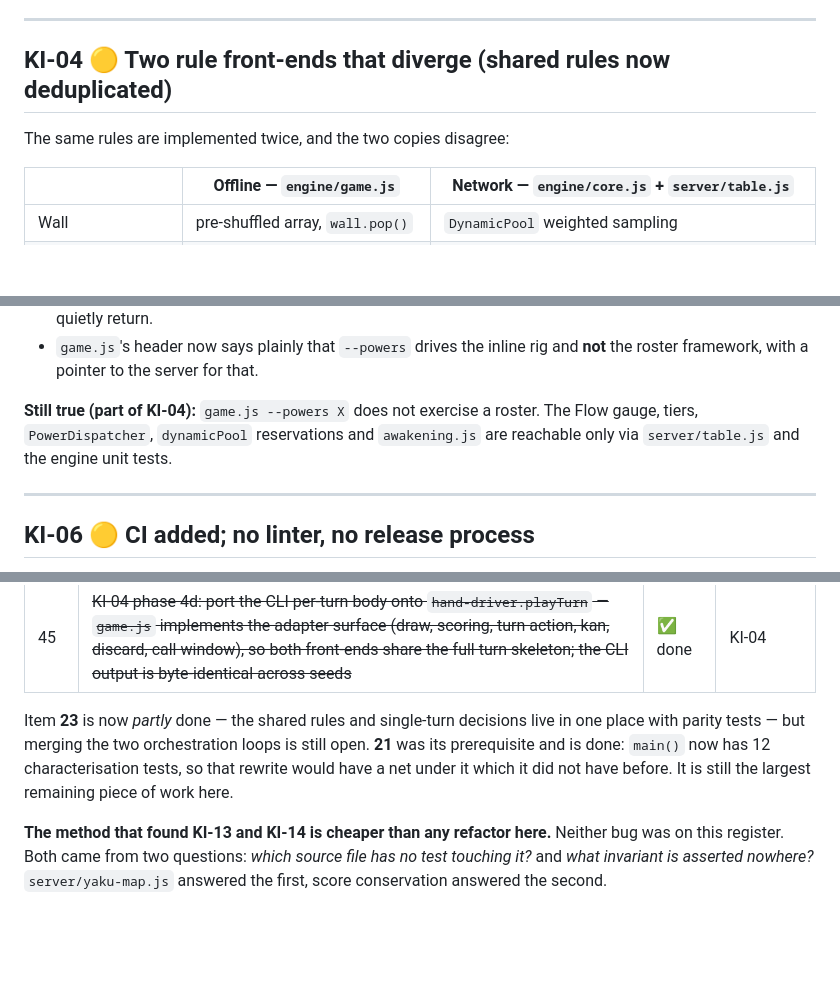
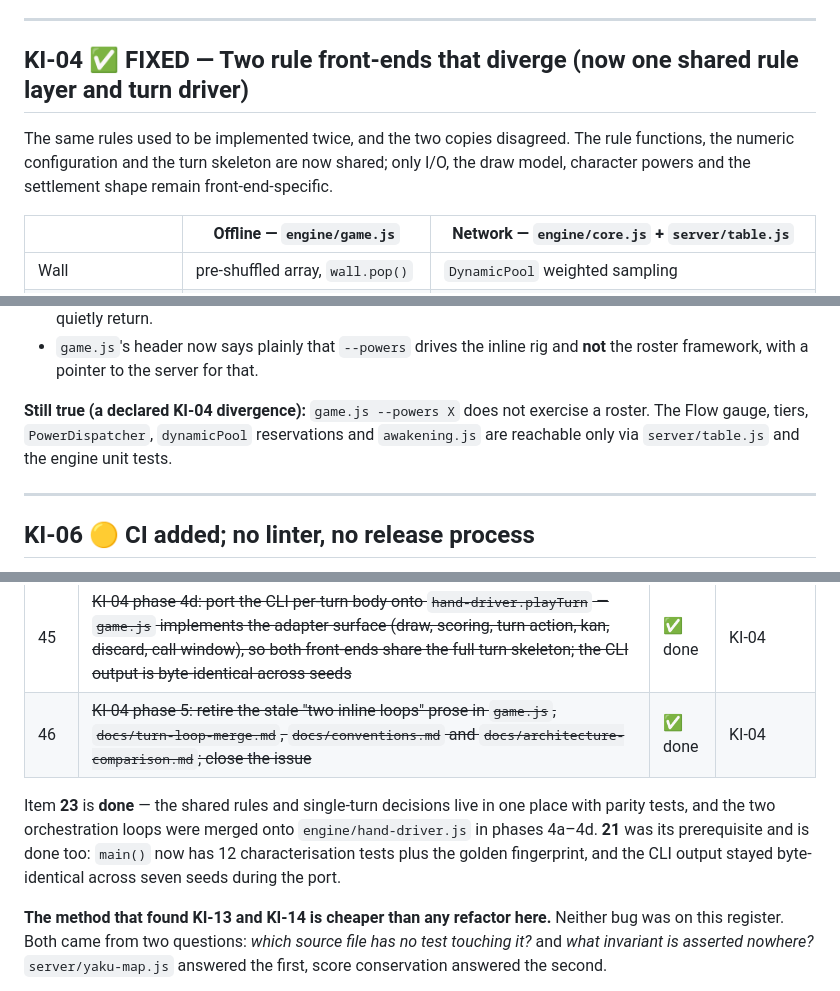
Before and after one commit to Frostedpilot/saki, a Markdown page: docs/known-issues.md, 3 parts joined by grey strips. Rendered like a GitHub page; blank space fills up the shorter version.

```diff
--- a/docs/known-issues.md
+++ b/docs/known-issues.md
@@ -111,9 +111,11 @@ on two seeded 4-hand matches before and after, plus the 48-check selftest.
 
 ---
 
-## <a id="ki-04"></a>KI-04 🟡 Two rule front-ends that diverge (shared rules now deduplicated)
-
-The same rules are implemented twice, and the two copies disagree:
+## <a id="ki-04"></a>KI-04 ✅ FIXED — Two rule front-ends that diverge (now one shared rule layer and turn driver)
+
+The same rules used to be implemented twice, and the two copies disagreed. The rule
+functions, the numeric configuration and the turn skeleton are now shared; only I/O,
+the draw model, character powers and the settlement shape remain front-end-specific.
 
 | | Offline — `engine/game.js` | Network — `engine/core.js` + `server/table.js` |
 | --- | --- | --- |
@@ -271,9 +277,9 @@ had copied the key list without the display layer.
 - `game.js`'s header now says plainly that `--powers` drives the inline rig and **not**
   the roster framework, with a pointer to the server for that.
 
-**Still true (part of KI-04):** `game.js --powers X` does not exercise a roster. The
-Flow gauge, tiers, `PowerDispatcher`, `dynamicPool` reservations and `awakening.js` are
-reachable only via `server/table.js` and the engine unit tests.
+**Still true (a declared KI-04 divergence):** `game.js --powers X` does not exercise a
+roster. The Flow gauge, tiers, `PowerDispatcher`, `dynamicPool` reservations and
+`awakening.js` are reachable only via `server/table.js` and the engine unit tests.
 
 ---
 
@@ -1654,12 +1664,13 @@ Docs are consistent and CI is green. These are the remaining **code** items:
 | 43 | ~~KI-04 phase 4b: share the per-turn skeleton — `hand-driver.playTurn` owns draw → tsumo/kan/riichi/discard → call window; `Table.playTurn` is now a thin adapter, and the server's diagnostic/power hooks moved behind it~~ | ✅ done | KI-04 |
 | 44 | ~~KI-04 phase 4c: wire the CLI onto the shared hand loop — `game.js` wraps its turn body in `cliPlayTurn` and calls `hand-driver.playHand`, so both front-ends use the same hand-level adapter contract~~ | ✅ done | KI-04 |
 | 45 | ~~KI-04 phase 4d: port the CLI per-turn body onto `hand-driver.playTurn` — `game.js` implements the adapter surface (draw, scoring, turn action, kan, discard, call window), so both front-ends share the full turn skeleton; the CLI output is byte-identical across seeds~~ | ✅ done | KI-04 |
-
-Item **23** is now *partly* done — the shared rules and single-turn decisions live in one
-place with parity tests — but merging the two orchestration loops is still open. **21** was its prerequisite
-and is done: `main()` now has 12 characterisation tests, so that rewrite would have a net
-under it which it did not have before. It is still the largest remaining piece of work
-here.
+| 46 | ~~KI-04 phase 5: retire the stale "two inline loops" prose in `game.js`, `docs/turn-loop-merge.md`, `docs/conventions.md` and `docs/architecture-comparison.md`; close the issue~~ | ✅ done | KI-04 |
+
+Item **23** is **done** — the shared rules and single-turn decisions live in one place with
+parity tests, and the two orchestration loops were merged onto `engine/hand-driver.js` in
+phases 4a–4d. **21** was its prerequisite and is done too: `main()` now has 12
+characterisation tests plus the golden fingerprint, and the CLI output stayed
+byte-identical across seven seeds during the port.
 
 **The method that found KI-13 and KI-14 is cheaper than any refactor here.** Neither
 bug was on this register. Both came from two questions: *which source file has no test
```
Also changed, not shown: other parts of docs/known-issues.md (+32 -24 lines), docs/turn-loop-merge.md (+33 -34 lines).
